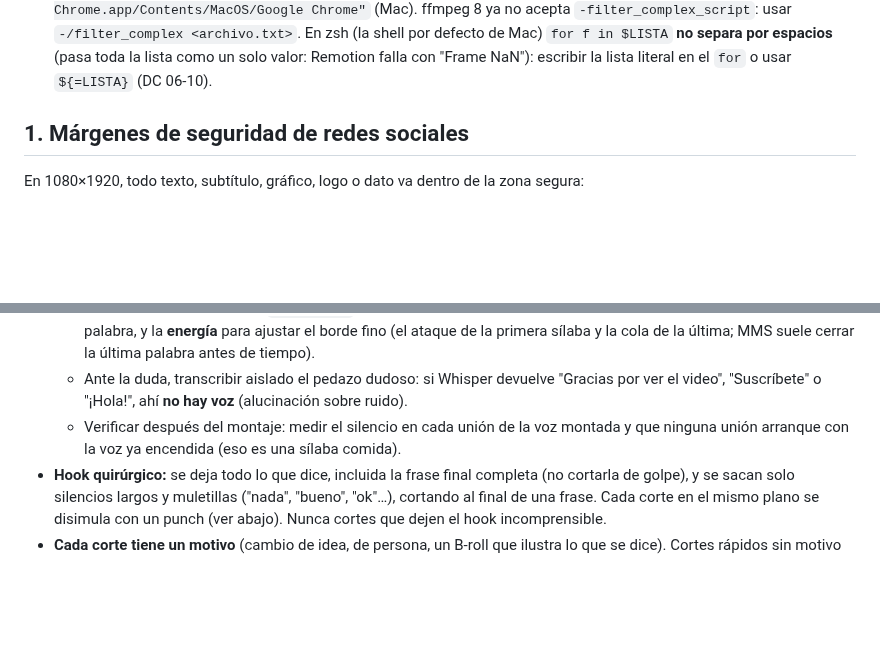
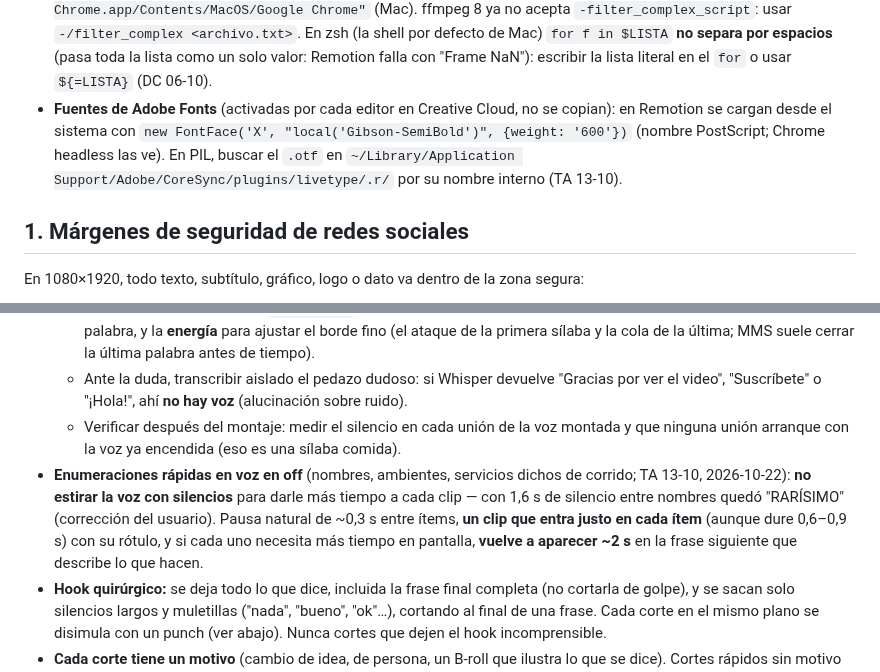
Before and after one commit to elevate-dev-team/elevate-edicion, a Markdown page: base/edicion-reels-base/SKILL.md, 2 parts joined by grey strips. Drawn GitHub-style; blank space fills up the shorter version.

```diff
--- a/base/edicion-reels-base/SKILL.md
+++ b/base/edicion-reels-base/SKILL.md
@@ -22,6 +22,7 @@ Las skills se comparten entre editores (repo `elevate-edicion`) y cada uno guard
 - Una clave en `null` o una ruta que no existe significa que **ese editor no tiene ese recurso**. No es un error: avisarle y usar una alternativa (otra biblioteca configurada, material propio del cliente, motion en lugar de stock), nunca inventar una ruta. Si una skill de cliente menciona un archivo puntual (una canción, una pieza de referencia) que el editor no tiene, decírselo y pedirle algo equivalente.
 - Las skills se referencian como `~/.claude/skills/<skill>/`. Nunca escribir en una skill rutas absolutas de una máquina puntual: siempre marcadores.
 - Herramientas que fallan según la máquina (DC 07-10, 2026-10-19): si el Chrome headless que baja Remotion no arranca (`spawn Unknown system error -88`), renderizar con `--browser-executable="/Applications/Google Chrome.app/Contents/MacOS/Google Chrome"` (Mac). ffmpeg 8 ya no acepta `-filter_complex_script`: usar `-/filter_complex <archivo.txt>`. En zsh (la shell por defecto de Mac) `for f in $LISTA` **no separa por espacios** (pasa toda la lista como un solo valor: Remotion falla con "Frame NaN"): escribir la lista literal en el `for` o usar `${=LISTA}` (DC 06-10).
+- **Fuentes de Adobe Fonts** (activadas por cada editor en Creative Cloud, no se copian): en Remotion se cargan desde el sistema con `new FontFace('X', "local('Gibson-SemiBold')", {weight: '600'})` (nombre PostScript; Chrome headless las ve). En PIL, buscar el `.otf` en `~/Library/Application Support/Adobe/CoreSync/plugins/livetype/.r/` por su nombre interno (TA 13-10).
 
 ## 1. Márgenes de seguridad de redes sociales
 En 1080×1920, todo texto, subtítulo, gráfico, logo o dato va dentro de la zona segura:
@@ -110,6 +111,7 @@ Cadena aprobada, **por tramo/toma** (cada toma tiene su nivel y su ruido). La ap
   - Usar la **alineación forzada** (`alinear.py`) del texto de cada toma para saber dónde está la primera y la última palabra, y la **energía** para ajustar el borde fino (el ataque de la primera sílaba y la cola de la última; MMS suele cerrar la última palabra antes de tiempo).
   - Ante la duda, transcribir aislado el pedazo dudoso: si Whisper devuelve "Gracias por ver el video", "Suscríbete" o "¡Hola!", ahí **no hay voz** (alucinación sobre ruido).
   - Verificar después del montaje: medir el silencio en cada unión de la voz montada y que ninguna unión arranque con la voz ya encendida (eso es una sílaba comida).
+- **Enumeraciones rápidas en voz en off** (nombres, ambientes, servicios dichos de corrido; TA 13-10, 2026-10-22): **no estirar la voz con silencios** para darle más tiempo a cada clip — con 1,6 s de silencio entre nombres quedó "RARÍSIMO" (corrección del usuario). Pausa natural de ~0,3 s entre ítems, **un clip que entra justo en cada ítem** (aunque dure 0,6–0,9 s) con su rótulo, y si cada uno necesita más tiempo en pantalla, **vuelve a aparecer ~2 s** en la frase siguiente que describe lo que hacen.
 - **Hook quirúrgico:** se deja todo lo que dice, incluida la frase final completa (no cortarla de golpe), y se sacan solo silencios largos y muletillas ("nada", "bueno", "ok"…), cortando al final de una frase. Cada corte en el mismo plano se disimula con un punch (ver abajo). Nunca cortes que dejen el hook incomprensible.
 - **Cada corte tiene un motivo** (cambio de idea, de persona, un B-roll que ilustra lo que se dice). Cortes rápidos sin motivo "se sienten ruido", aunque la referencia corte rápido. No usar recorte automático de silencios dentro de una respuesta: todo corte de audio cae en un cambio de plano o debajo de un B-roll. Planos de B-roll de ~2 s o más.
 - **Cortes al ritmo de la música (tramos musicales):** cada corte cae EXACTO en un tiempo (cada 2 o 4 tiempos; el primer corte del tramo en el drop). **Nunca usar el BPM del catálogo de música: medir la grilla real** con `<python del entorno align> scripts/grilla_beats.py <tema> <desde> <hasta>` (tempo + fase sobre el bombo, error ±10 ms). En el reel LIU 03-10 el catálogo decía 120 BPM y era 118,0: los cortes se corrieron ½ tiempo en 19 s y el usuario dijo "cortás en cualquier lugar". Después del render, verificar con detección de escena (`select='gt(scene,0.15)'`) que cada corte cae a < ½ frame de la grilla.
```
Also changed, not shown: clientes/tamara-alarcon-brand/SKILL.md (added, +136 -0 lines).
